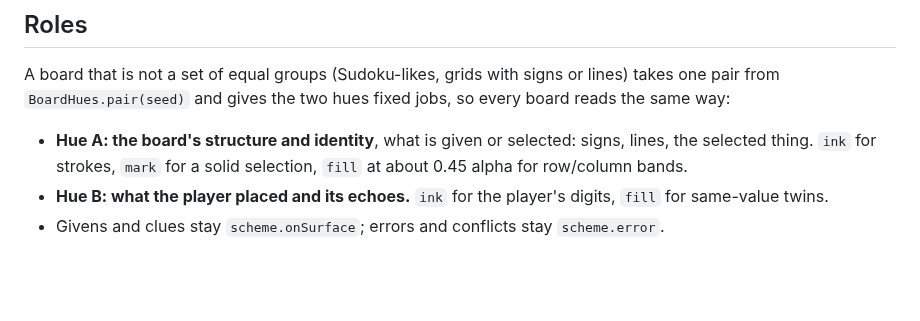
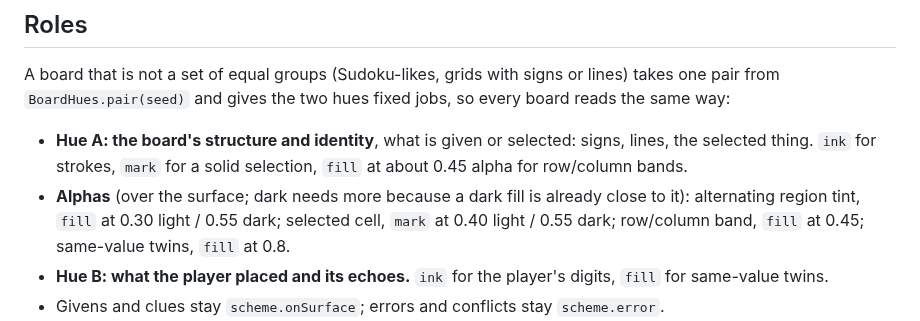
Before and after one commit to joebywan/daybook, a Markdown page: docs/COLOUR.md, the part around the change. Rendered like a GitHub page; blank space fills up the shorter version.

Commit message:
COLOUR.md: alphas for region tint, selection, bands, twins

```diff
--- a/docs/COLOUR.md
+++ b/docs/COLOUR.md
@@ -60,6 +60,9 @@ and gives the two hues fixed jobs, so every board reads the same way:
 
 - **Hue A: the board's structure and identity**, what is given or selected: signs, lines, the selected thing. `ink` for
   strokes, `mark` for a solid selection, `fill` at about 0.45 alpha for row/column bands.
+- **Alphas** (over the surface; dark needs more because a dark fill is already close to it): alternating region tint,
+  `fill` at 0.30 light / 0.55 dark; selected cell, `mark` at 0.40 light / 0.55 dark; row/column band, `fill` at 0.45;
+  same-value twins, `fill` at 0.8.
 - **Hue B: what the player placed and its echoes.** `ink` for the player's digits, `fill` for same-value twins.
 - Givens and clues stay `scheme.onSurface`; errors and conflicts stay `scheme.error`.
 - **Seed:** `BoardHues.pair(solution.hashCode())` (or a hash of the picture), recomputed per render, never stored, so each
```
